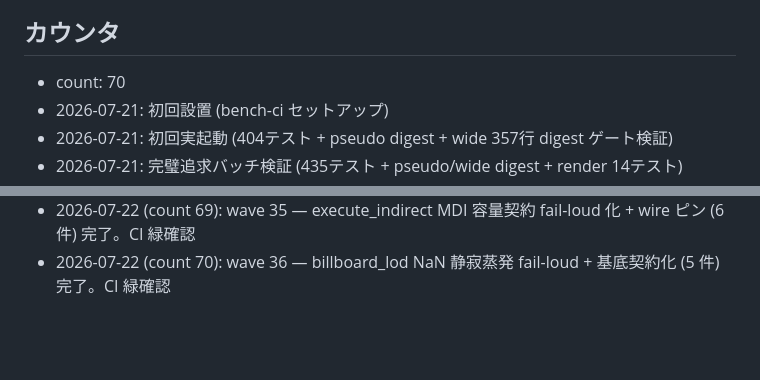
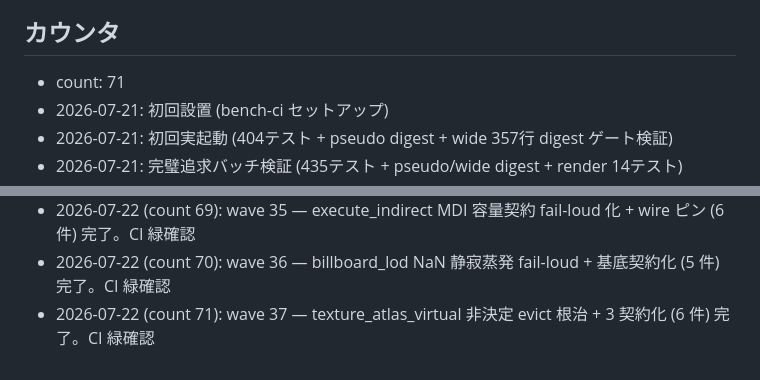
Before and after one commit to ifuto/ohohohoh, a Markdown page: ci/TRIGGER.md, 2 parts joined by grey strips. GitHub-like rendering; blank space fills up the shorter version.

Commit message:
ci: trigger bench (wave 37 監査の CI 緑確認)
Co-authored-by: arena-agent <297053741+arena-agent@users.noreply.github.com>

```diff
--- a/ci/TRIGGER.md
+++ b/ci/TRIGGER.md
@@ -17,7 +17,7 @@
 
 ## カウンタ
 
-- count: 70
+- count: 71
 - 2026-07-21: 初回設置 (bench-ci セットアップ)
 - 2026-07-21: 初回実起動 (404テスト + pseudo digest + wide 357行 digest ゲート検証)
 - 2026-07-21: 完璧追求バッチ検証 (435テスト + pseudo/wide digest + render 14テスト)
@@ -88,3 +88,4 @@
 - 2026-07-22 (count 68): wave 34 — entity_tick_lod 非有限 fail-loud + hashed 契約化 (6 件) 完了。CI 緑確認
 - 2026-07-22 (count 69): wave 35 — execute_indirect MDI 容量契約 fail-loud 化 + wire ピン (6 件) 完了。CI 緑確認
 - 2026-07-22 (count 70): wave 36 — billboard_lod NaN 静寂蒸発 fail-loud + 基底契約化 (5 件) 完了。CI 緑確認
+- 2026-07-22 (count 71): wave 37 — texture_atlas_virtual 非決定 evict 根治 + 3 契約化 (6 件) 完了。CI 緑確認
```
